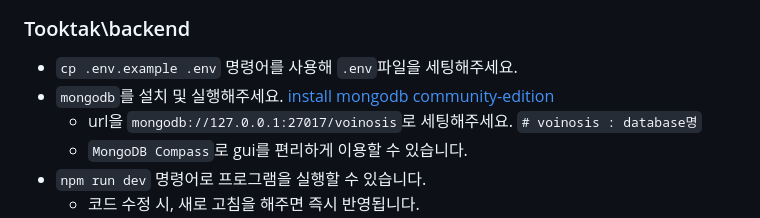
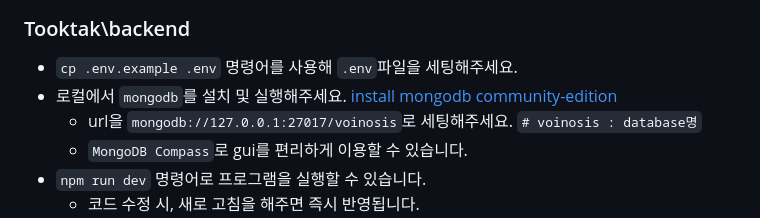
Before and after one commit to sj030/Tooktak, a Markdown page: README.md, the part around the change. Drawn GitHub-style.

```diff
--- a/README.md
+++ b/README.md
@@ -11,7 +11,7 @@
 ### Tooktak\frontend
 ### Tooktak\backend
 - `cp .env.example .env` 명령어를 사용해 `.env`파일을 세팅해주세요.
--  `mongodb`를 설치 및 실행해주세요. [install mongodb community-edition](https://www.mongodb.com/ko-kr/docs/manual/administration/install-community/)
+-  로컬에서 `mongodb`를 설치 및 실행해주세요. [install mongodb community-edition](https://www.mongodb.com/ko-kr/docs/manual/administration/install-community/)
     - url을 `mongodb://127.0.0.1:27017/voinosis`로 세팅해주세요.  `# voinosis : database명`
     - `MongoDB Compass`로 gui를 편리하게 이용할 수 있습니다.
 - `npm run dev` 명령어로 프로그램을 실행할 수 있습니다.
```
